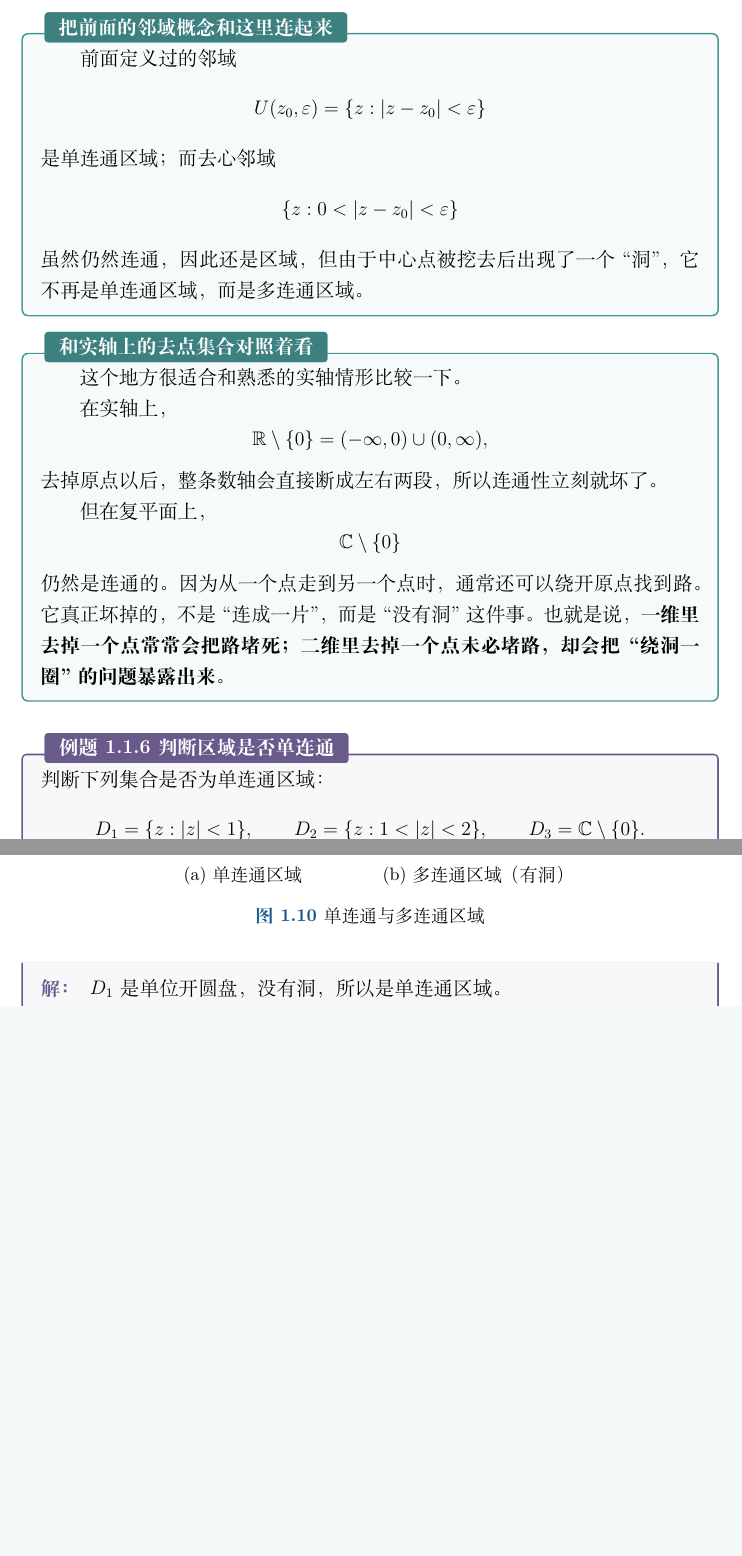
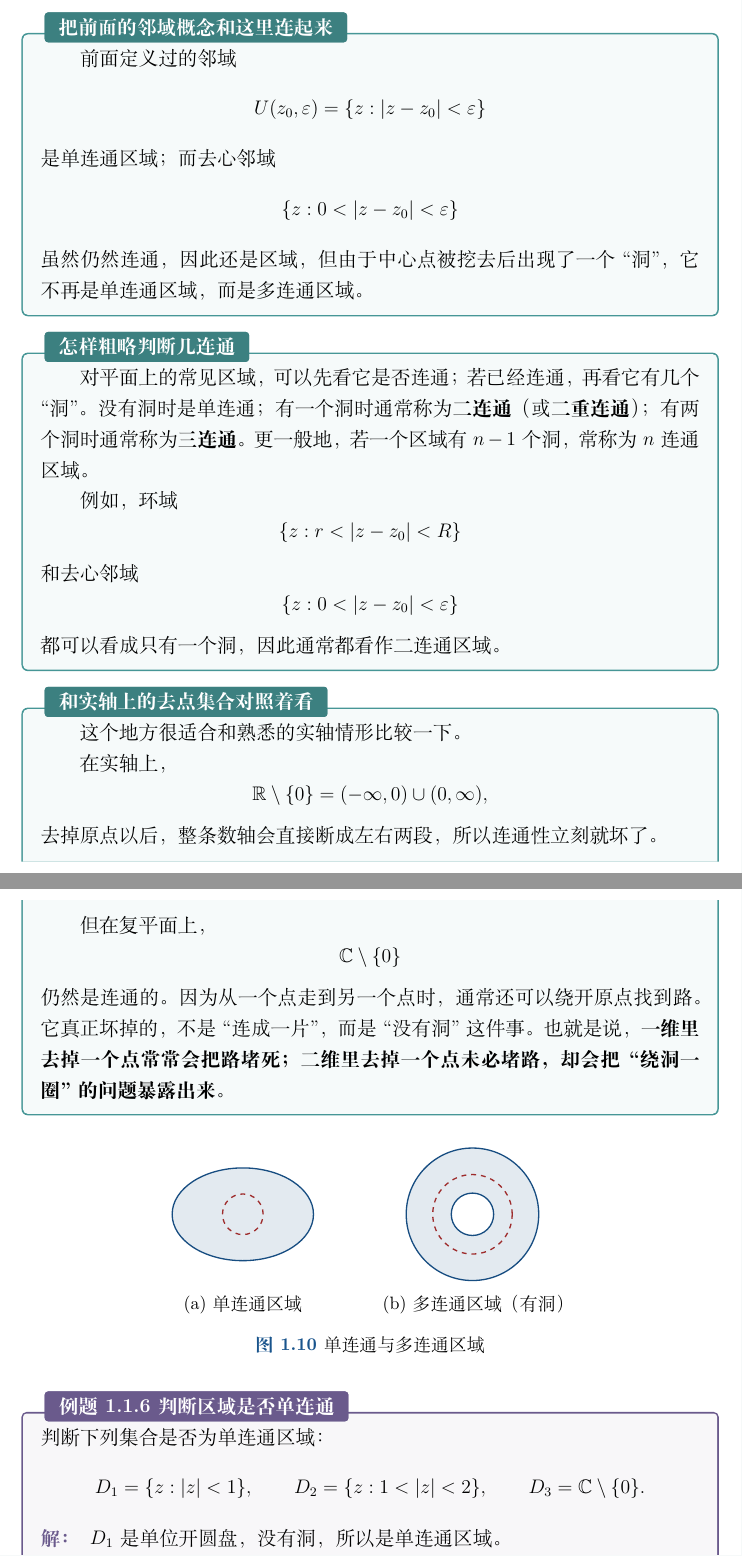
Before and after one commit to zuchengchen/math_phy, a LaTeX book (main.tex, which reads chapters/ch02.tex): two parts of pages 21 and 22 of 84, joined at a grey line, cut so that both start at the same text, the shorter picture padded with empty space. Compiled offline with XeLaTeX.

Commit message:
Add note on connectivity order

```diff
--- a/chapters/ch02.tex
+++ b/chapters/ch02.tex
@@ -808,6 +808,20 @@ $C_4$ 是闭曲线，而且也可以看成分段光滑曲线；但它不是简
     \{z:0<|z-z_0|<\varepsilon\}
 \]
 虽然仍然连通，因此还是区域，但由于中心点被挖去后出现了一个``洞''，它不再是单连通区域，而是多连通区域。
+\end{tishi}
+
+\begin{tishi}[怎样粗略判断几连通]
+对平面上的常见区域，可以先看它是否连通；若已经连通，再看它有几个``洞''。没有洞时是单连通；有一个洞时通常称为\textbf{二连通}（或\textbf{二重连通}）；有两个洞时通常称为\textbf{三连通}。更一般地，若一个区域有 $n-1$ 个洞，常称为 $n$ 连通区域。
+
+例如，环域
+\[
+    \{z:r<|z-z_0|<R\}
+\]
+和去心邻域
+\[
+    \{z:0<|z-z_0|<\varepsilon\}
+\]
+都可以看成只有一个洞，因此通常都看作二连通区域。
 \end{tishi}
 
 \begin{tishi}[和实轴上的去点集合对照着看]
```
